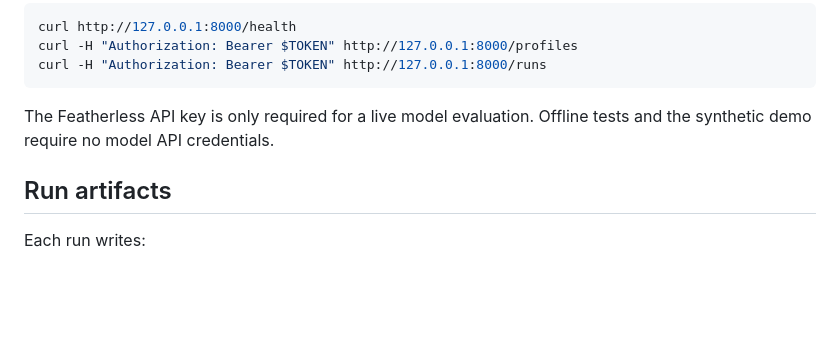
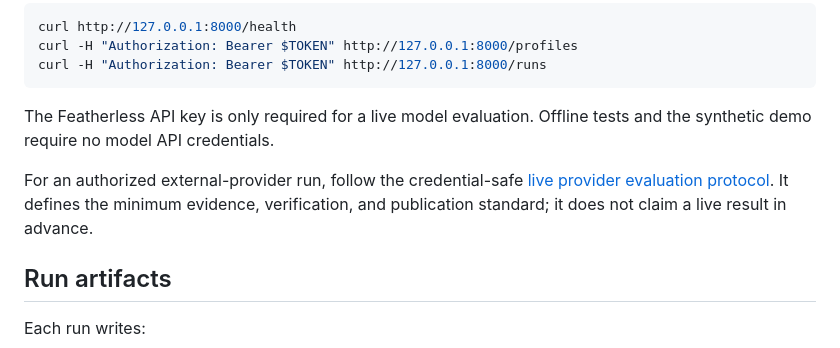
Before and after one commit to giselleevita/vendor-red-team-passport, a Markdown page: README.md, the part around the change. Rendered like a GitHub page; blank space fills up the shorter version.

Commit message:
Document verified live provider evaluation workflow

```diff
--- a/README.md
+++ b/README.md
@@ -112,6 +112,10 @@ curl -H "Authorization: Bearer $TOKEN" http://127.0.0.1:8000/runs
 
 The Featherless API key is only required for a live model evaluation. Offline tests and the synthetic demo require no model API credentials.
 
+For an authorized external-provider run, follow the credential-safe [live provider
+evaluation protocol](docs/LIVE_PROVIDER_RUN.md). It defines the minimum evidence,
+verification, and publication standard; it does not claim a live result in advance.
+
 ## Run artifacts
 
 Each run writes:
```
Also changed, not shown: docs/LIVE_PROVIDER_RUN.md (added, +51 -0 lines).
